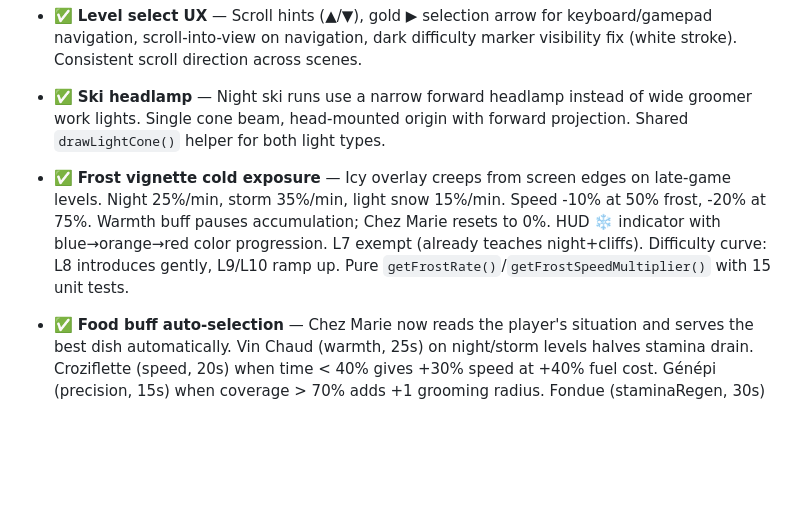
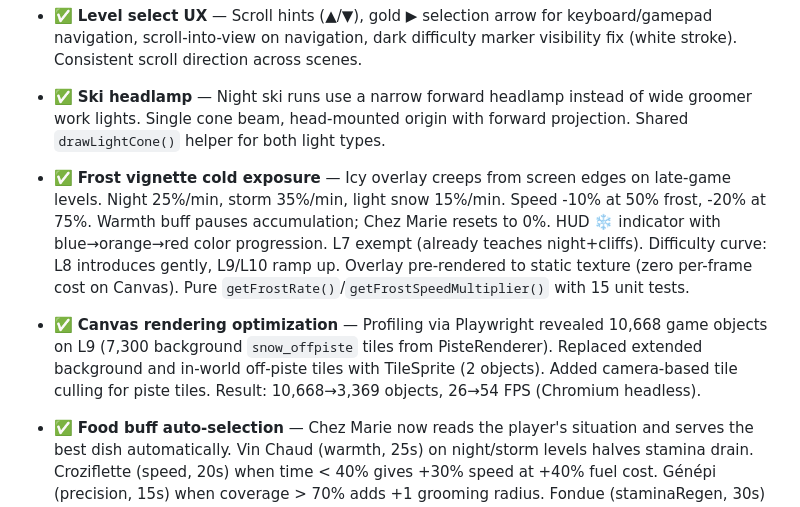
Before and after one commit to antoinecellerier/les-aiguilles-blanches, a Markdown page: docs/ROADMAP.md, the part around the change. Rendered like a GitHub page; blank space fills up the shorter version.

Commit message:
Update ROADMAP with Canvas rendering optimization entry
Co-authored-by: Copilot <175728472+Copilot@users.noreply.github.com>

```diff
--- a/docs/ROADMAP.md
+++ b/docs/ROADMAP.md
@@ -33,7 +33,9 @@ For technical implementation details, see [ARCHITECTURE.md](./ARCHITECTURE.md).
 
 - ✅ **Ski headlamp** — Night ski runs use a narrow forward headlamp instead of wide groomer work lights. Single cone beam, head-mounted origin with forward projection. Shared `drawLightCone()` helper for both light types.
 
-- ✅ **Frost vignette cold exposure** — Icy overlay creeps from screen edges on late-game levels. Night 25%/min, storm 35%/min, light snow 15%/min. Speed -10% at 50% frost, -20% at 75%. Warmth buff pauses accumulation; Chez Marie resets to 0%. HUD ❄️ indicator with blue→orange→red color progression. L7 exempt (already teaches night+cliffs). Difficulty curve: L8 introduces gently, L9/L10 ramp up. Pure `getFrostRate()`/`getFrostSpeedMultiplier()` with 15 unit tests.
+- ✅ **Frost vignette cold exposure** — Icy overlay creeps from screen edges on late-game levels. Night 25%/min, storm 35%/min, light snow 15%/min. Speed -10% at 50% frost, -20% at 75%. Warmth buff pauses accumulation; Chez Marie resets to 0%. HUD ❄️ indicator with blue→orange→red color progression. L7 exempt (already teaches night+cliffs). Difficulty curve: L8 introduces gently, L9/L10 ramp up. Overlay pre-rendered to static texture (zero per-frame cost on Canvas). Pure `getFrostRate()`/`getFrostSpeedMultiplier()` with 15 unit tests.
+
+- ✅ **Canvas rendering optimization** — Profiling via Playwright revealed 10,668 game objects on L9 (7,300 background `snow_offpiste` tiles from PisteRenderer). Replaced extended background and in-world off-piste tiles with TileSprite (2 objects). Added camera-based tile culling for piste tiles. Result: 10,668→3,369 objects, 26→54 FPS (Chromium headless).
 
 - ✅ **Food buff auto-selection** — Chez Marie now reads the player's situation and serves the best dish automatically. Vin Chaud (warmth, 25s) on night/storm levels halves stamina drain. Croziflette (speed, 20s) when time < 40% gives +30% speed at +40% fuel cost. Génépi (precision, 15s) when coverage > 70% adds +1 grooming radius. Fondue (staminaRegen, 30s) as default fallback. Short burst durations create a pit-stop rhythm. One buff at a time; HUD shows active buff icon + countdown. Pure `selectFoodBuff()` function with 10 unit tests.
 
```
